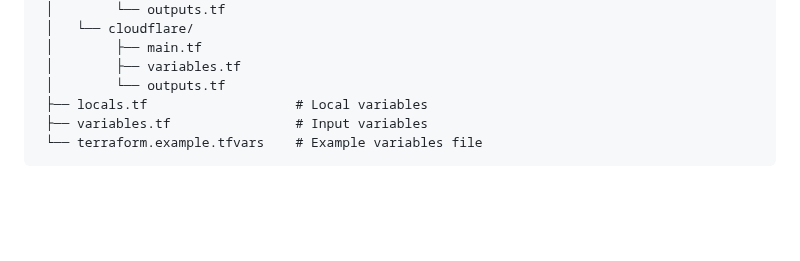
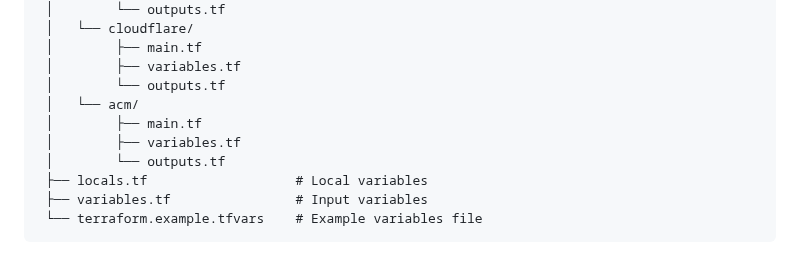
Before and after one commit to lfvaldezit/terraform-s3-website, a Markdown page: README.md, the part around the change. Drawn GitHub-style; blank space fills up the shorter version.

Commit message:
Upgrade README.md

```diff
--- a/README.md
+++ b/README.md
@@ -79,6 +79,10 @@ terraform init
  │        ├── main.tf
  │        ├── variables.tf
  │        └── outputs.tf
+ │   └── acm/
+ │        ├── main.tf
+ │        ├── variables.tf
+ │        └── outputs.tf
  ├── locals.tf                   # Local variables
  ├── variables.tf                # Input variables
  └── terraform.example.tfvars    # Example variables file
```
